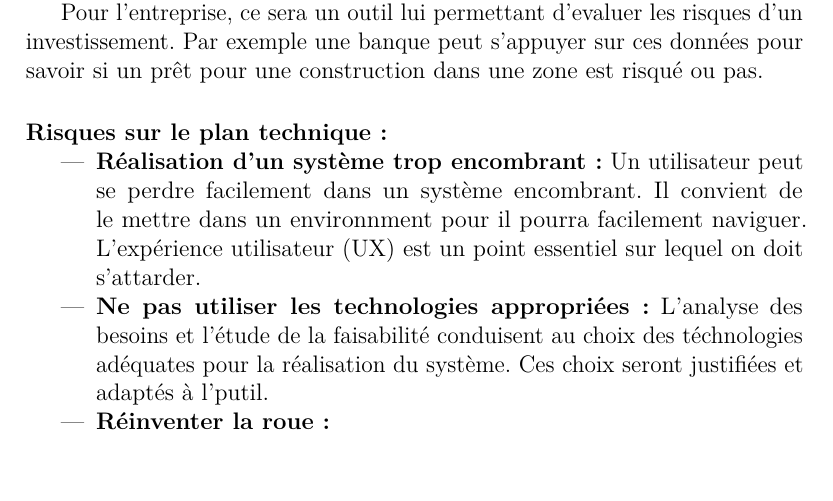
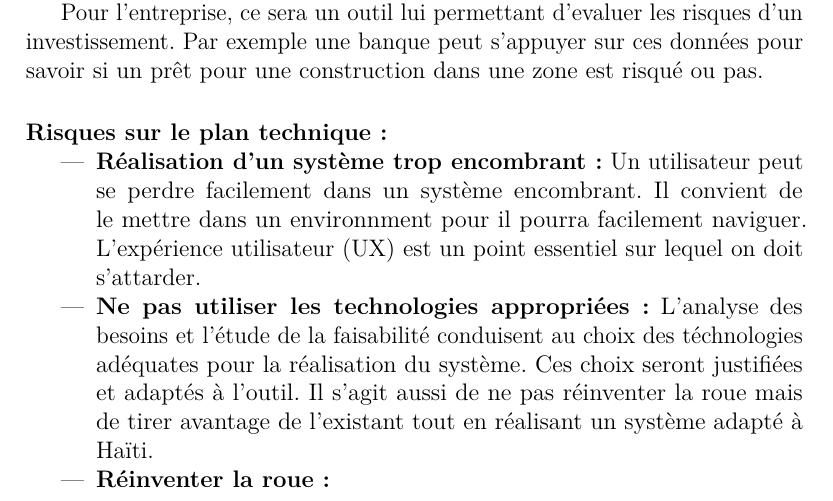
Before and after one commit to BGTheodore/GeoTech, a LaTeX document (LaTech/geoTech.tex, which reads LaTech/Contexte/contexte.tex): part of page 25 of 46, cut so that both start at the same text, the shorter picture padded with empty space. Compiled offline with pdfLaTeX.

Commit message:
ajoute des risques dans le chapitre 1

```diff
--- a/LaTech/Contexte/contexte.tex
+++ b/LaTech/Contexte/contexte.tex
@@ -88,7 +88,9 @@
             pour il pourra facilement naviguer. L'expérience utilisateur (UX) est un point essentiel sur lequel on doit s'attarder.
             \item \textbf{Ne pas utiliser les technologies appropriées :}
             L'analyse des besoins et l'étude de la faisabilité conduisent au choix des téchnologies adéquates pour la réalisation
-            du système. Ces choix seront justifiées et adaptés à l'putil.
+            du système. Ces choix seront justifiées et adaptés à l'outil.
+            Il s'agit aussi de ne pas réinventer la roue mais de tirer avantage de l'existant tout en réalisant
+            un système adapté à Haïti.
             \item \textbf{Réinventer la roue :}
         \end{itemize}
 
```
